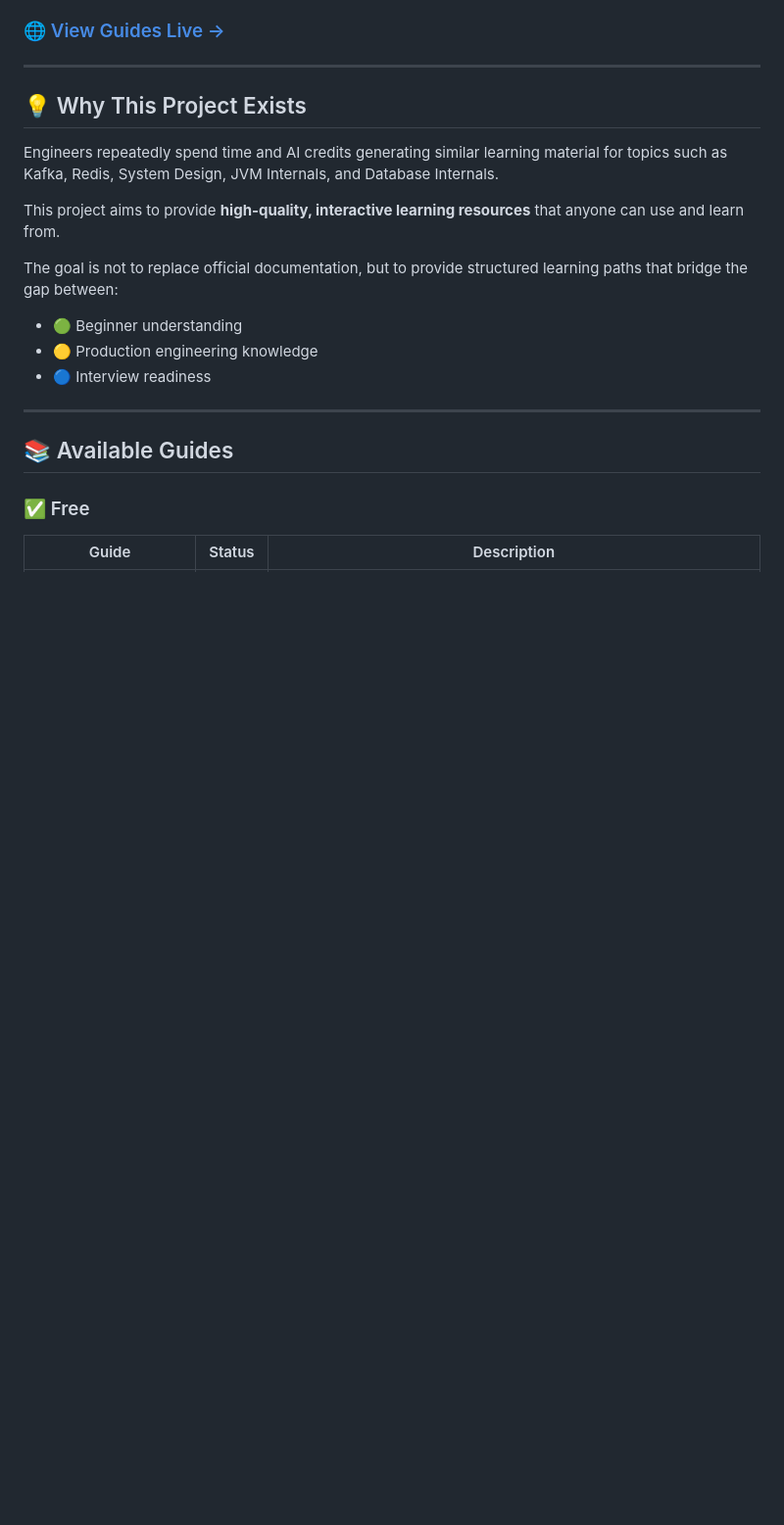
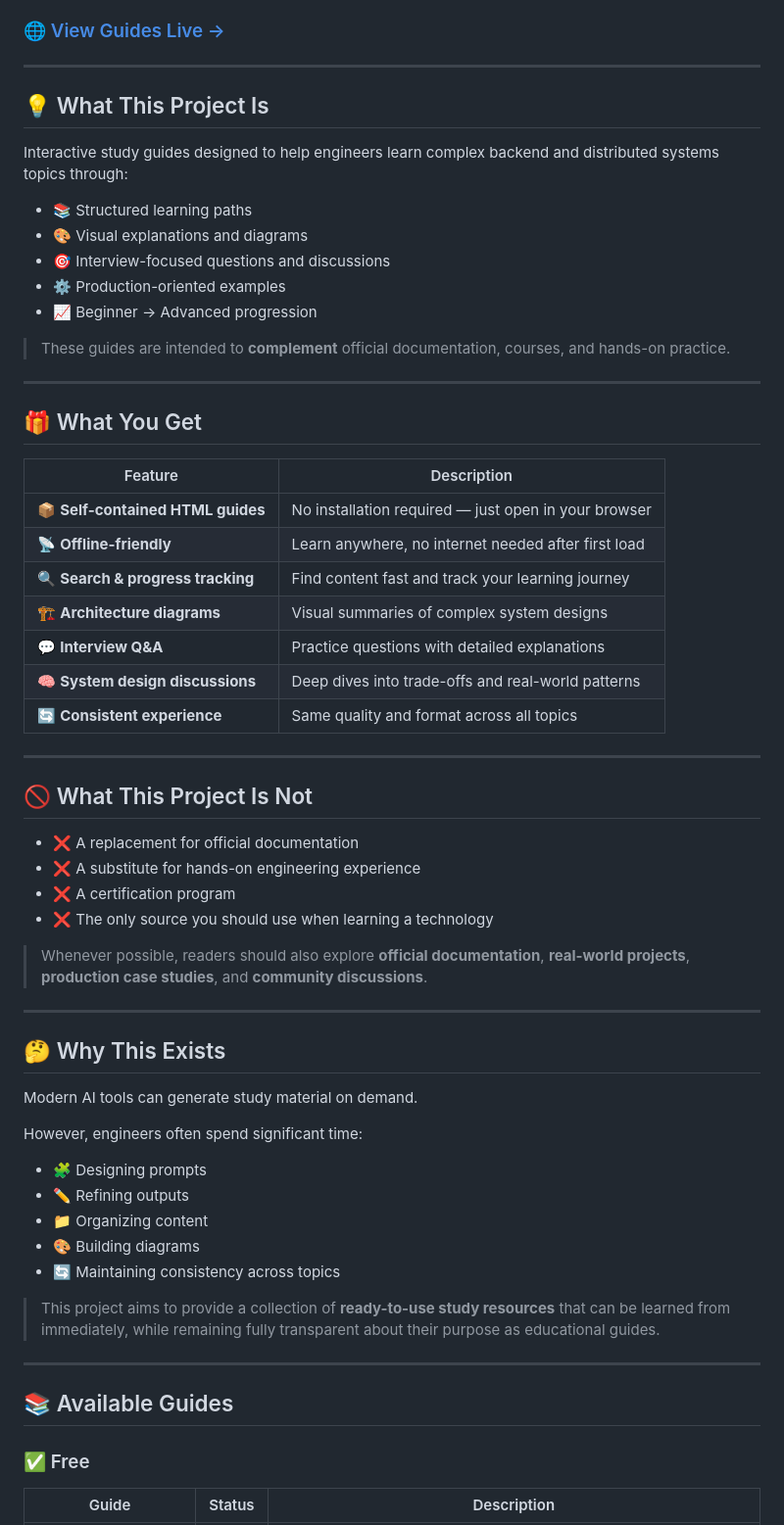
Before and after one commit to surajbunde/Interactive-Engineering-Guides, a Markdown page: README.md, the part around one of its changes. Shown at 98% size. Rendered like a GitHub page; blank space fills up the shorter version.

Commit message:
rewrite: restructure README with clearer project description
- Add 'What This Project Is' section with structured bullet points
- Add 'What You Get' section with feature table
- Add 'What This Project Is Not' section with clear boundaries
- Add 'Why This Exists' section explaining the problem being solved
- Keep all existing sections (guides, license, roadmap, etc.)

```diff
--- a/README.md
+++ b/README.md
@@ -6,17 +6,58 @@
 
 ---
 
-## 💡 Why This Project Exists
+## 💡 What This Project Is
 
-Engineers repeatedly spend time and AI credits generating similar learning material for topics such as Kafka, Redis, System Design, JVM Internals, and Database Internals.
+Interactive study guides designed to help engineers learn complex backend and distributed systems topics through:
 
-This project aims to provide **high-quality, interactive learning resources** that anyone can use and learn from.
+- 📚 Structured learning paths
+- 🎨 Visual explanations and diagrams
+- 🎯 Interview-focused questions and discussions
+- ⚙️ Production-oriented examples
+- 📈 Beginner → Advanced progression
 
-The goal is not to replace official documentation, but to provide structured learning paths that bridge the gap between:
+> These guides are intended to **complement** official documentation, courses, and hands-on practice.
 
-- 🟢 Beginner understanding
-- 🟡 Production engineering knowledge
-- 🔵 Interview readiness
+---
+
+## 🎁 What You Get
+
+| Feature | Description |
+|---------|-------------|
+| 📦 **Self-contained HTML guides** | No installation required — just open in your browser |
+| 📡 **Offline-friendly** | Learn anywhere, no internet needed after first load |
+| 🔍 **Search & progress tracking** | Find content fast and track your learning journey |
+| 🏗️ **Architecture diagrams** | Visual summaries of complex system designs |
+| 💬 **Interview Q&A** | Practice questions with detailed explanations |
+| 🧠 **System design discussions** | Deep dives into trade-offs and real-world patterns |
+| 🔄 **Consistent experience** | Same quality and format across all topics |
+
+---
+
+## 🚫 What This Project Is Not
+
+- ❌ A replacement for official documentation
+- ❌ A substitute for hands-on engineering experience
+- ❌ A certification program
+- ❌ The only source you should use when learning a technology
+
+> Whenever possible, readers should also explore **official documentation**, **real-world projects**, **production case studies**, and **community discussions**.
+
+---
+
+## 🤔 Why This Exists
+
+Modern AI tools can generate study material on demand.
+
+However, engineers often spend significant time:
+
+- 🧩 Designing prompts
+- ✏️ Refining outputs
+- 📁 Organizing content
+- 🎨 Building diagrams
+- 🔄 Maintaining consistency across topics
+
+> This project aims to provide a collection of **ready-to-use study resources** that can be learned from immediately, while remaining fully transparent about their purpose as educational guides.
 
 ---
 
```
Also changed, not shown: other parts of README.md (+0 -12 lines).
